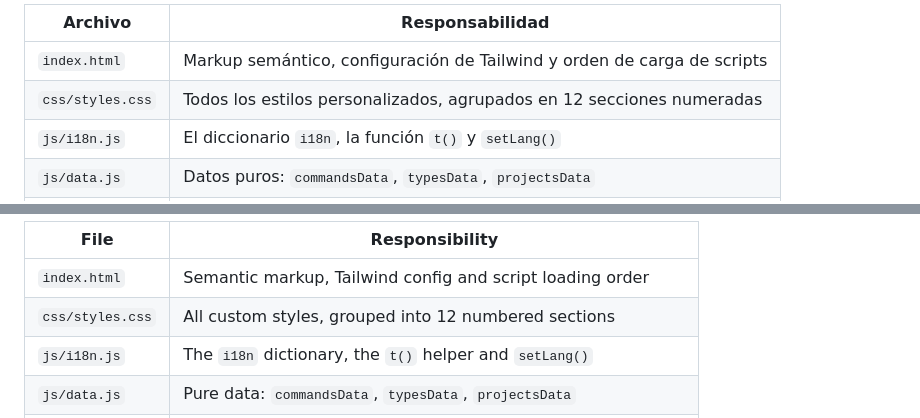
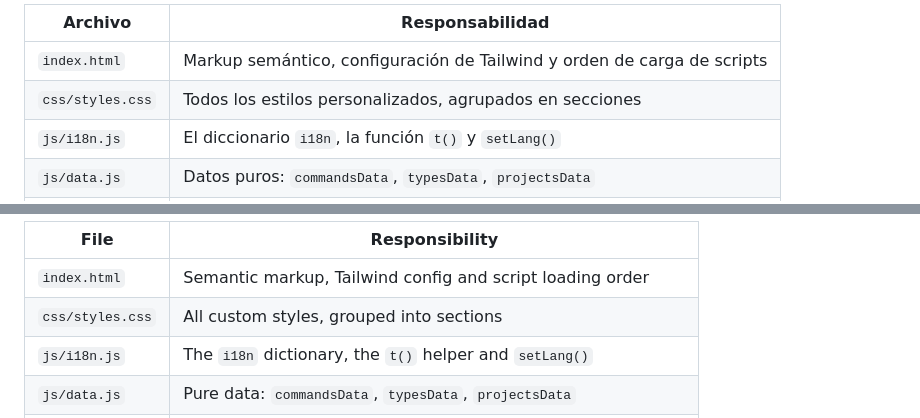
Before and after one commit to bett42/Vortex, a Markdown page: README.md, 2 parts joined by grey strips. Drawn GitHub-style.

Commit message:
fix: inaccuracy in the README

```diff
--- a/README.md
+++ b/README.md
@@ -54,7 +54,7 @@ Cada archivo tiene una responsabilidad única (SRP):
 | Archivo | Responsabilidad |
 |---------|-----------------|
 | `index.html` | Markup semántico, configuración de Tailwind y orden de carga de scripts |
-| `css/styles.css` | Todos los estilos personalizados, agrupados en 12 secciones numeradas |
+| `css/styles.css` | Todos los estilos personalizados, agrupados en secciones  |
 | `js/i18n.js` | El diccionario `i18n`, la función `t()` y `setLang()` |
 | `js/data.js` | Datos puros: `commandsData`, `typesData`, `projectsData` |
 | `js/blog.js` | El array `blogData` con título, resumen y cuerpo HTML bilingüe |
@@ -139,7 +139,7 @@ Every file has a clear single responsibility (SRP):
 | File | Responsibility |
 |------|----------------|
 | `index.html` | Semantic markup, Tailwind config and script loading order |
-| `css/styles.css` | All custom styles, grouped into 12 numbered sections |
+| `css/styles.css` | All custom styles, grouped into sections |
 | `js/i18n.js` | The `i18n` dictionary, the `t()` helper and `setLang()` |
 | `js/data.js` | Pure data: `commandsData`, `typesData`, `projectsData` |
 | `js/blog.js` | The `blogData` array with bilingual title, excerpt and HTML body |
```
